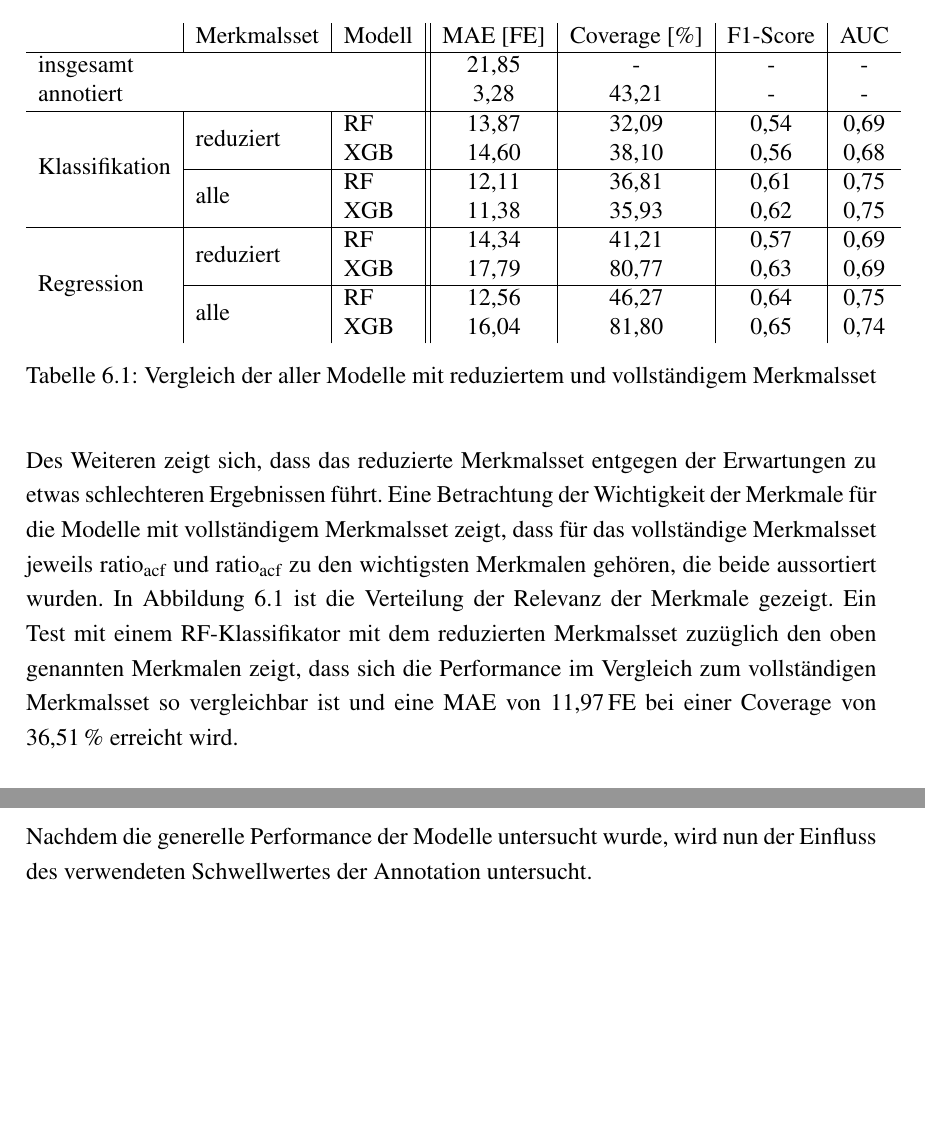
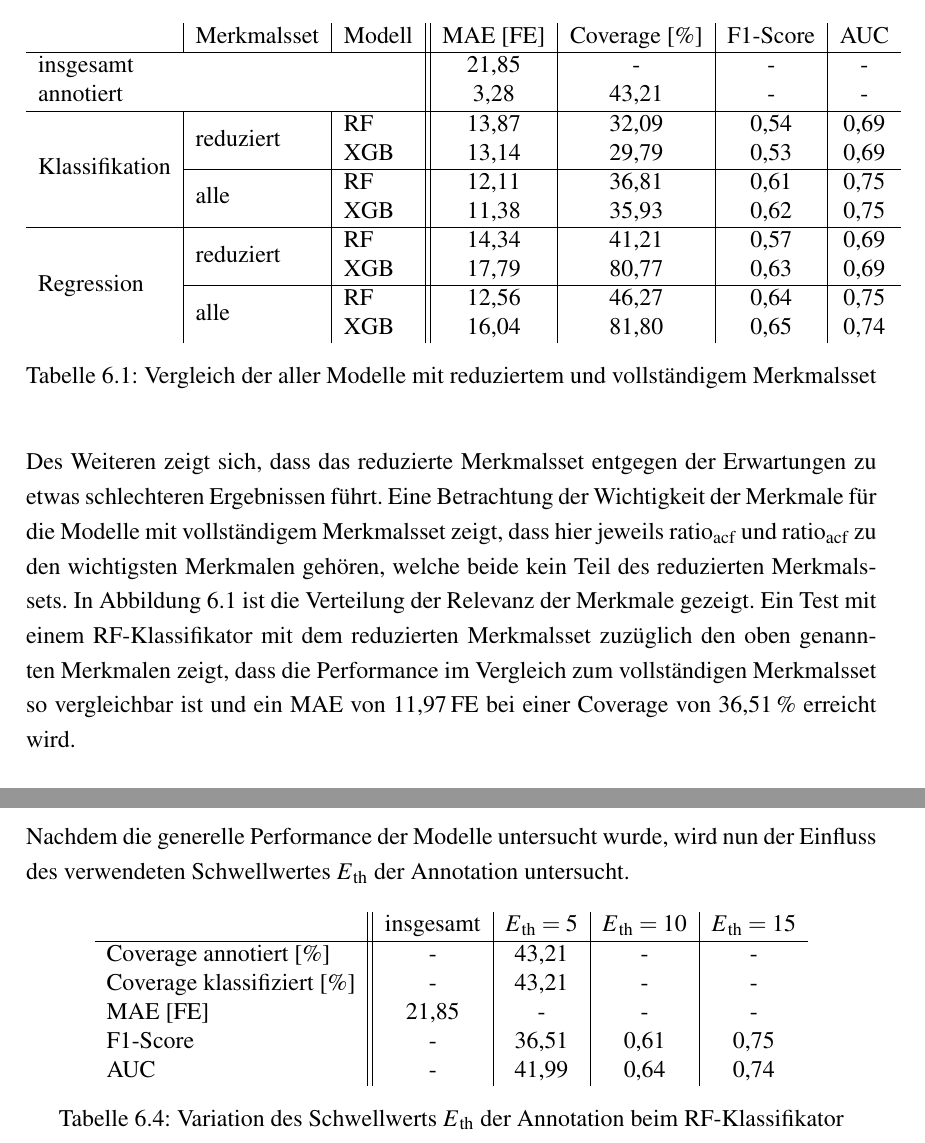
Before and after one commit to Zianor/Bachelorarbeit, a LaTeX thesis (Thesis/000arbeit.tex, which reads Thesis/doc/106evaluation.tex): two parts of pages 72 and 75 of 81, joined at a grey line, cut so that both start at the same text, the shorter picture padded with empty space. Compiled offline with pdfLaTeX.

Commit message:
Thesis: finished 6.1

```diff
--- a/Thesis/doc/106evaluation.tex
+++ b/Thesis/doc/106evaluation.tex
@@ -15,7 +15,7 @@ Zunächst werden alle Modelle sowohl mit dem vollständigen Merkmalsset als auch
  		\multirow{4}{*}{Klassifikation}
  						& \multirow{2}{*}{reduziert}
  										& \acs{RF} 		& 13{,}87		& 32{,}09		& 0{,}54	& 0,69	\\
- 						&				& \acs{XGB}		& 14{,}60		& 38,10			& 0{,}56	& 0,68	\\\cline{2-7} %TODO: update numbers
+ 						&				& \acs{XGB}		& 13,14			& 29,79			& 0{,}53	& 0,69	\\\cline{2-7}
  						& \multirow{2}{*}{alle}
  									 	& \acs{RF}		& 12{,}11		& 36,81			& 0{,}61	& 0,75	\\
  						&				& \acs{XGB} 	& 11,38			& 35,93			& 0,62		& 0,75\\\hline
@@ -31,7 +31,8 @@ Zunächst werden alle Modelle sowohl mit dem vollständigen Merkmalsset als auch
 		\label{fig:comparison-all}
 	\end{table}
 
-Des Weiteren zeigt sich, dass das reduzierte Merkmalsset entgegen der Erwartungen zu etwas schlechteren Ergebnissen führt. Eine Betrachtung der Wichtigkeit der Merkmale für die Modelle mit vollständigem Merkmalsset zeigt, dass für das vollständige Merkmalsset jeweils $\text{ratio}\textsubscript{acf}$ und $\text{ratio}\textsubscript{acf}$ zu den wichtigsten Merkmalen gehören, die beide aussortiert wurden. In Abbildung \ref{fig:rf-clf-all-importances} ist die Verteilung der Relevanz der Merkmale gezeigt. Ein Test mit einem \ac{RF}-Klassifikator mit dem reduzierten Merkmalsset zuzüglich den oben genannten Merkmalen zeigt, dass sich die Performance im Vergleich zum vollständigen Merkmalsset so vergleichbar ist und eine \ac{MAE} von 11,97\,\si{FE} bei einer Coverage von 36,51\,\% erreicht wird.
+Des Weiteren zeigt sich, dass das reduzierte Merkmalsset entgegen der Erwartungen zu etwas schlechteren Ergebnissen führt. Eine Betrachtung der Wichtigkeit der Merkmale für die Modelle mit vollständigem Merkmalsset zeigt, dass hier jeweils $\text{ratio}\textsubscript{acf}$ und $\text{ratio}\textsubscript{acf}$ zu den wichtigsten Merkmalen gehören, welche beide kein Teil des reduzierten Merkmalssets. In Abbildung \ref{fig:rf-clf-all-importances} ist die Verteilung der Relevanz der Merkmale gezeigt. Ein Test mit einem \ac{RF}-Klassifikator mit dem reduzierten Merkmalsset zuzüglich den oben genannten Merkmalen zeigt, dass die Performance im Vergleich zum vollständigen Merkmalsset so vergleichbar ist und ein \ac{MAE} von 11,97\,\si{FE} bei einer Coverage von 36,51\,\% erreicht wird.
+
 \begin{figure}[H]
 	\centering
 	\includegraphics{pic/rf-clf-all-importances.pdf}
@@ -157,6 +158,21 @@ Bei der Betrachtung der Regressionsmodelle zeigt sich, dass es bei dem \ac{XGB}-
 
 \section{Einfluss des Schwellwertes der Annotation}
 
-Nachdem die generelle Performance der Modelle untersucht wurde, wird nun der Einfluss des verwendeten Schwellwertes der Annotation untersucht.
+Nachdem die generelle Performance der Modelle untersucht wurde, wird nun der Einfluss des verwendeten Schwellwertes $E\textsubscript{th}$ der Annotation untersucht. %Aufgrund des Rechenaufwands wurden für diese Modelle die Hyperparameter nicht optimiert, weshalb die Ergebnisse nur relativ zueinander zu betrachten sind.
+
+\begin{table}[H]
+	\centering
+	\begin{tabular}{l || c | c | c | c }
+								& insgesamt	& $E\textsubscript{th}=5$	& $E\textsubscript{th}=10$	& $E\textsubscript{th}=15$	\\ \hline
+	Coverage annotiert [\%]		& -			& 43{,}21					& - 						& -		\\
+ 	Coverage klassifiziert [\%]	& -			& 43{,}21					& - 						& -		\\
+ 	\ac{MAE} [FE]				& 21{,}85	& -							& - 						& -		\\
+ 	F1-Score 					& -			& 36,51						& 0,61						& 0,75	\\%TODO: update numbers
+ 	AUC 						& -			& 41,99						& 0,64						& 0,74	\\%TODO: update numbers
+ 	\end{tabular}
+	\caption{Variation des Schwellwerts $E\textsubscript{th}$ der Annotation beim \ac{RF}-Klassifikator}
+	\label{fig:rf-clf-e-th}
+\end{table}
+
 
 \section{Einfluss der Segmentlänge}
```
Also changed, not shown: Thesis/000arbeit.pdf, Thesis/pic/rf-clf-all-importances.pdf, Thesis/pic/rf-clf-final-importances.pdf, Thesis/pic/rf-clf-reduced-importances.pdf, Thesis/pic/rf-own-final-10-bland-altman-fn.pdf, Thesis/pic/rf-own-final-10-conf-matrix.pdf, Thesis/doc/106evaluation.tex (14 more changed lines), 13 other files.
